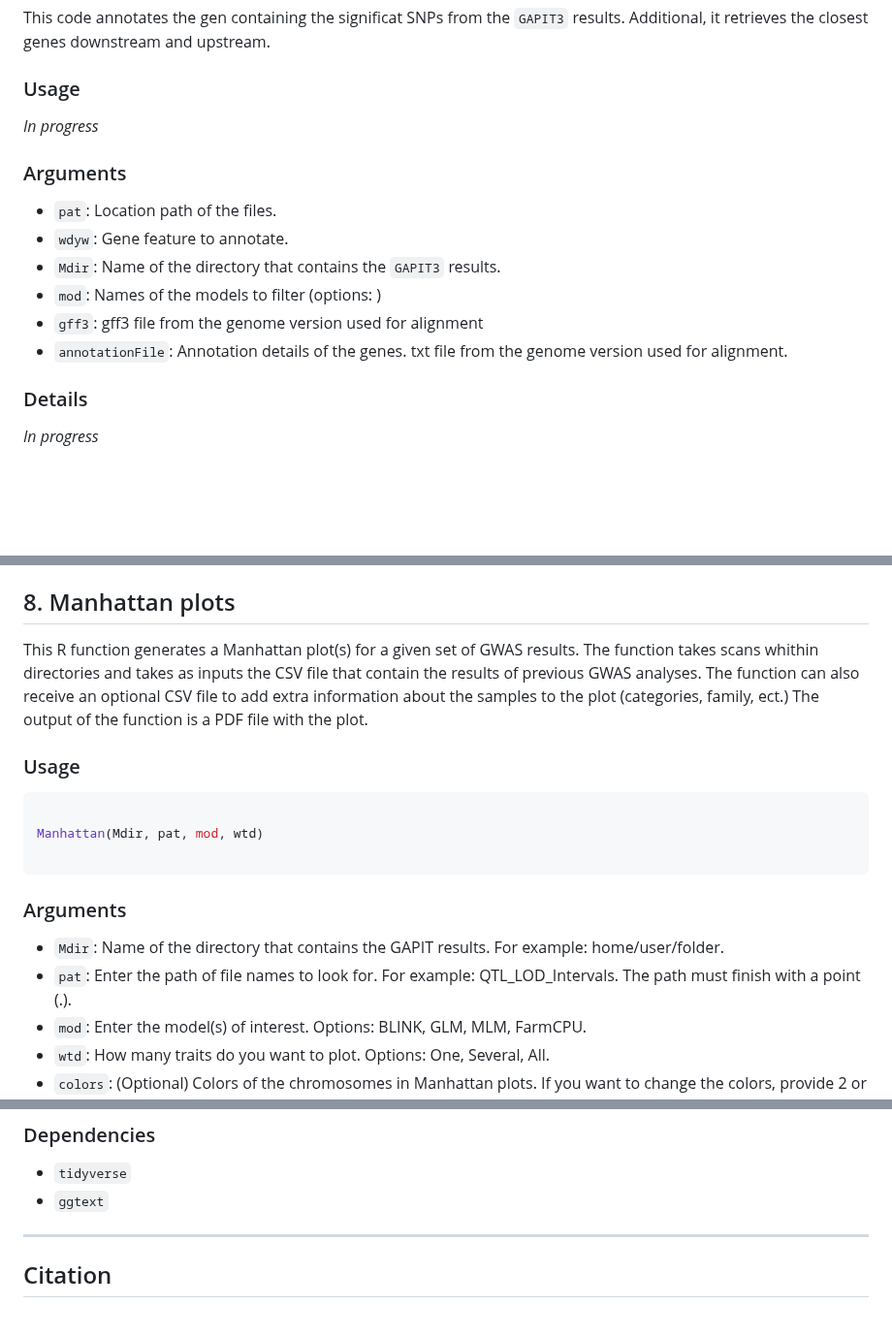
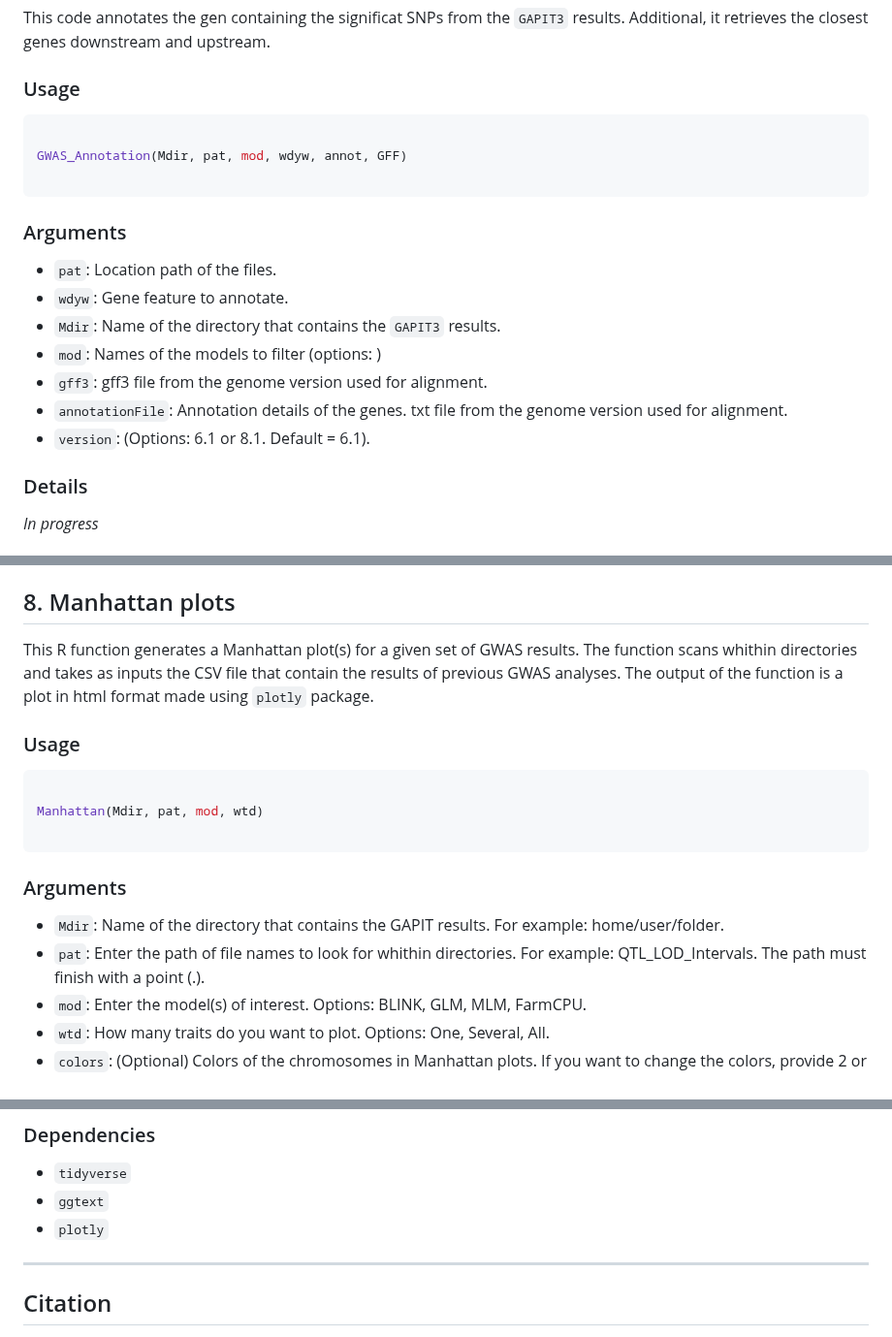
Before and after one commit to vianeyBE/CassBio.GWAS_Pipeline, a Markdown page: README.md, 3 parts joined by grey strips. Shown at 97% size. GitHub-like rendering; blank space fills up the shorter version.

Commit message:
Update in part 6 and 8.

````diff
--- a/README.md
+++ b/README.md
@@ -303,7 +303,11 @@ This code annotates the gen containing the significat SNPs from the `GAPIT3` res
 
 ### Usage
 
-*In progress*
+```R
+
+GWAS_Annotation(Mdir, pat, mod, wdyw, annot, GFF)
+
+```
 
 ### Arguments
 
@@ -311,8 +315,9 @@ This code annotates the gen containing the significat SNPs from the `GAPIT3` res
 - `wdyw`: Gene feature to annotate.
 - `Mdir`: Name of the directory that contains the `GAPIT3` results.
 - `mod`: Names of the models to filter (options: )
-- `gff3`: gff3 file from the genome version used for alignment
+- `gff3`: gff3 file from the genome version used for alignment.
 - `annotationFile`: Annotation details of the genes. txt file from the genome version used for alignment.
+- `version`: (Options: 6.1 or 8.1. Default = 6.1).
 
 ### Details
 
@@ -390,7 +395,7 @@ A single PDF file containing the boxplot of the SNPs.
 
 ## 8. Manhattan plots
 
-This R function generates a Manhattan plot(s) for a given set of GWAS results. The function takes scans whithin directories and takes as inputs the CSV file that contain the results of previous GWAS analyses. The function can also receive an optional CSV file to add extra information about the samples to the plot (categories, family, ect.) The output of the function is a PDF file with the plot.
+This R function generates a Manhattan plot(s) for a given set of GWAS results. The function scans whithin directories and takes as inputs the CSV file that contain the results of previous GWAS analyses. The output of the function is a plot in html format made using `plotly` package.
 
 ### Usage
 
@@ -403,7 +408,7 @@ Manhattan(Mdir, pat, mod, wtd)
 ### Arguments
 
 - `Mdir`: Name of the directory that contains the GAPIT results. For example: home/user/folder.
-- `pat`: Enter the path of file names to look for. For example: QTL_LOD_Intervals. The path must finish with a point (.).
+- `pat`: Enter the path of file names to look for whithin directories. For example: QTL_LOD_Intervals. The path must finish with a point (.).
 - `mod`: Enter the model(s) of interest. Options: BLINK, GLM, MLM, FarmCPU.
 - `wtd`: How many traits do you want to plot. Options: One, Several, All.
 - `colors`: (Optional) Colors of the chromosomes in Manhattan plots. If you want to change the colors, provide 2 or more. It can be color names o hex codes (Default: grey and skyblue).
@@ -435,6 +440,7 @@ Manhattan plots for the traits(s) selected.
 
 - `tidyverse`
 - `ggtext`
+- `plotly`
 
 ---
 ## Citation
````
